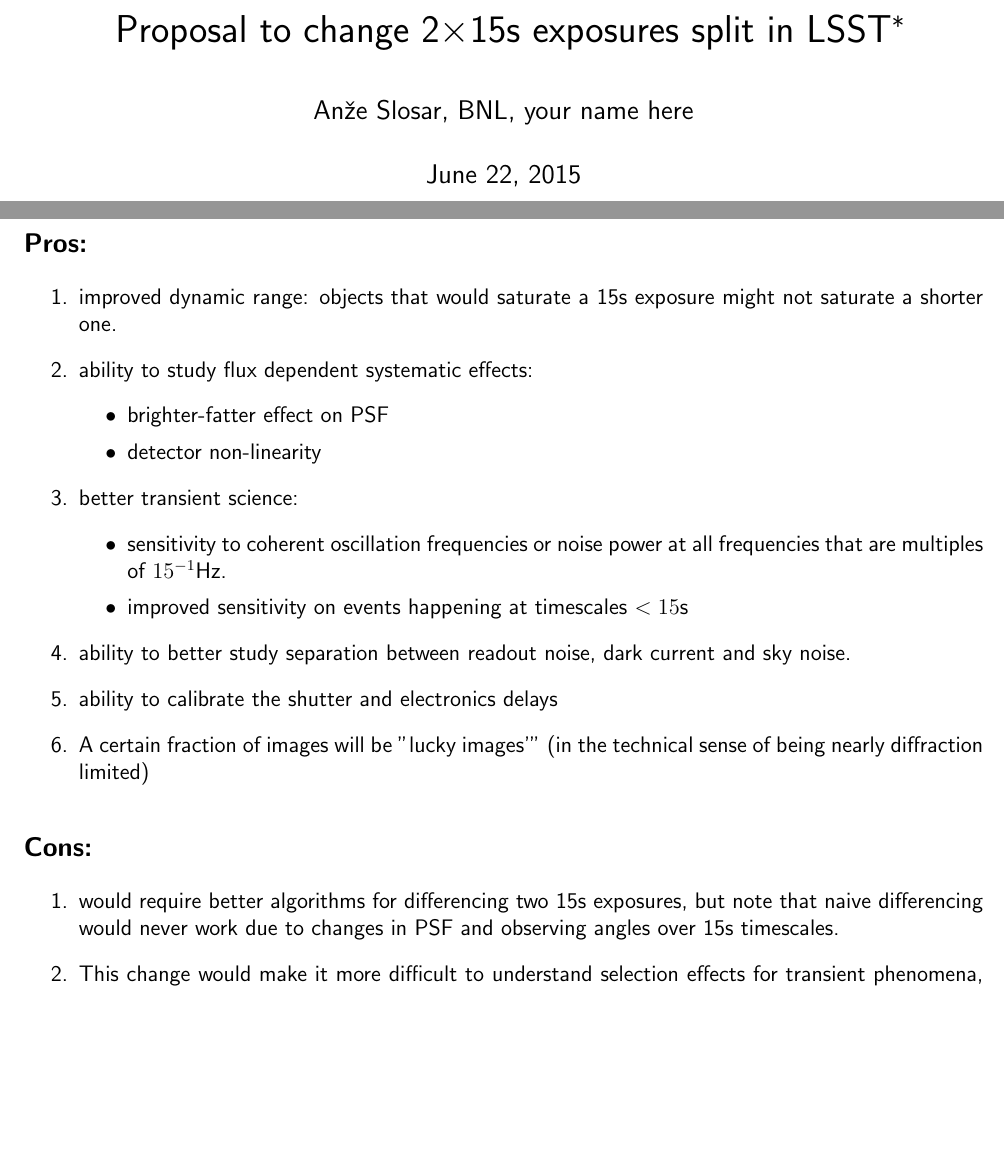
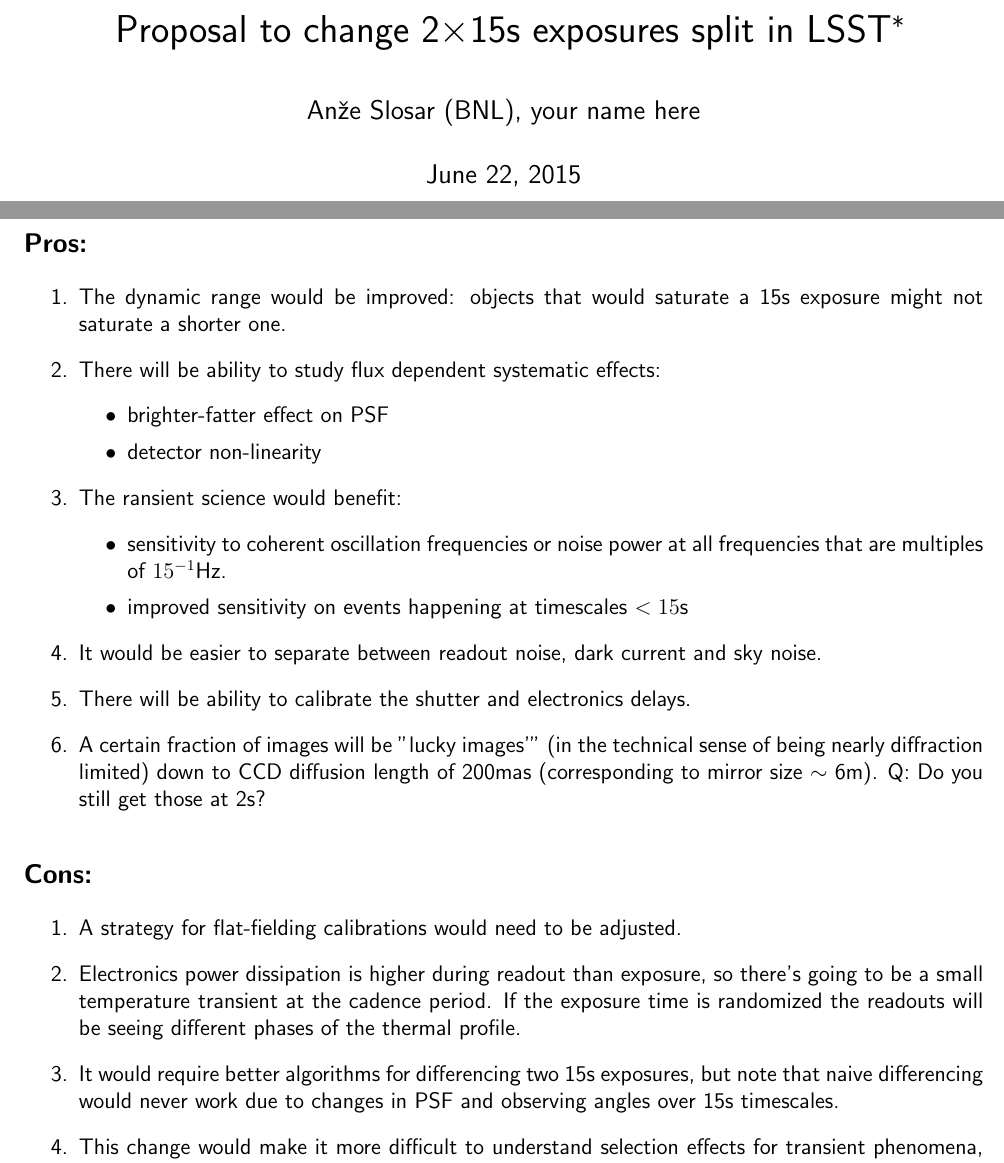
Before and after one commit to slosar/lsst_exposure_split, a LaTeX document (split.tex): two parts of pages 1 and 2 of 2, joined at a grey line, cut so that both start at the same text, the shorter picture padded with empty space. Compiled offline with pdfLaTeX.

Commit message:
POC comments, more style fixes

```diff
--- a/split.tex
+++ b/split.tex
@@ -70,36 +71,48 @@
 \subsection*{Pros:}
 
 \begin{enumerate}
-\item improved dynamic range: objects that would saturate a 15s
+\item The  dynamic range would be improved: objects that would saturate a 15s
   exposure might not saturate a shorter one.
 
-\item ability to study flux dependent systematic effects:
+\item There will be ability to study flux dependent systematic effects:
   \begin{itemize}
   \item brighter-fatter effect on PSF
   \item detector non-linearity
   \end{itemize}
 
-\item better transient science:
+\item The ransient science would benefit:
   \begin{itemize}
   \item sensitivity to coherent oscillation frequencies or noise power at all
     frequencies that are multiples  of $15^{-1}$Hz.
   \item improved sensitivity on events happening at timescales $<15$s
   \end{itemize}
 
-\item ability to better study separation between readout noise, dark
+\item It would be easier to separate between readout noise, dark
   current and sky noise.
 
-\item ability to calibrate the shutter and electronics delays
+\item There will be ability to calibrate the shutter and electronics delays.
 
 \item A certain fraction of images will be "lucky images'" (in the
-  technical sense of being nearly diffraction limited)
+  technical sense of being nearly diffraction limited) down to
+  CCD diffusion length of 200mas (corresponding to mirror size $\sim$
+  6m). Q: Do you still get those at 2s?
 
 \end{enumerate}
 
 \subsection*{Cons:}
 
 \begin{enumerate}
-\item would require better algorithms for differencing two 15s
+
+\item A strategy for flat-fielding calibrations would need to be
+  adjusted.
+
+\item Electronics power dissipation is higher during readout than
+  exposure, so there's going to be a small temperature transient at
+  the cadence period. If the exposure time is randomized the readouts
+  will be seeing different phases of the thermal profile.
+
+
+\item It would require better algorithms for differencing two 15s
   exposures, but note that naive differencing would never work due to
   changes in PSF and observing angles over 15s timescales.
 
```
Also changed, not shown: split.tex (5 more changed lines).
